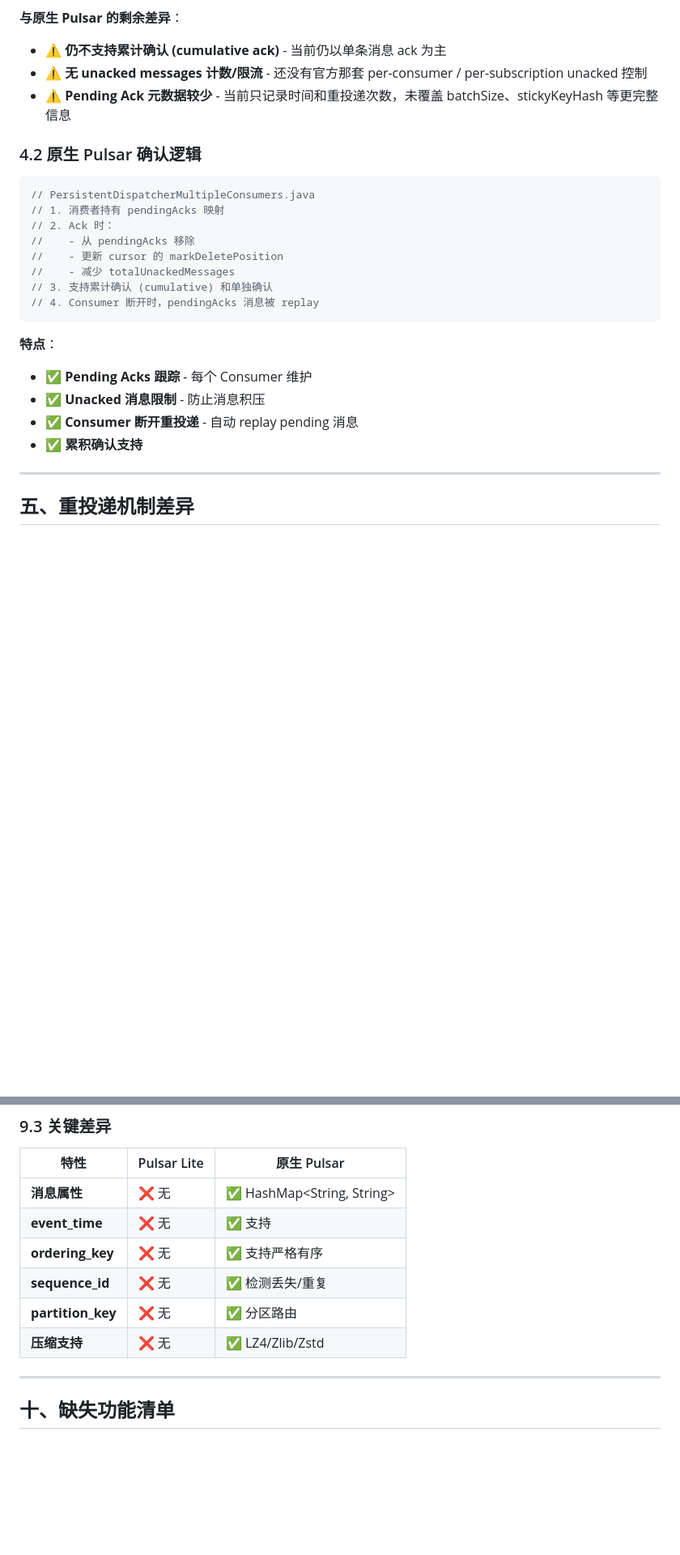
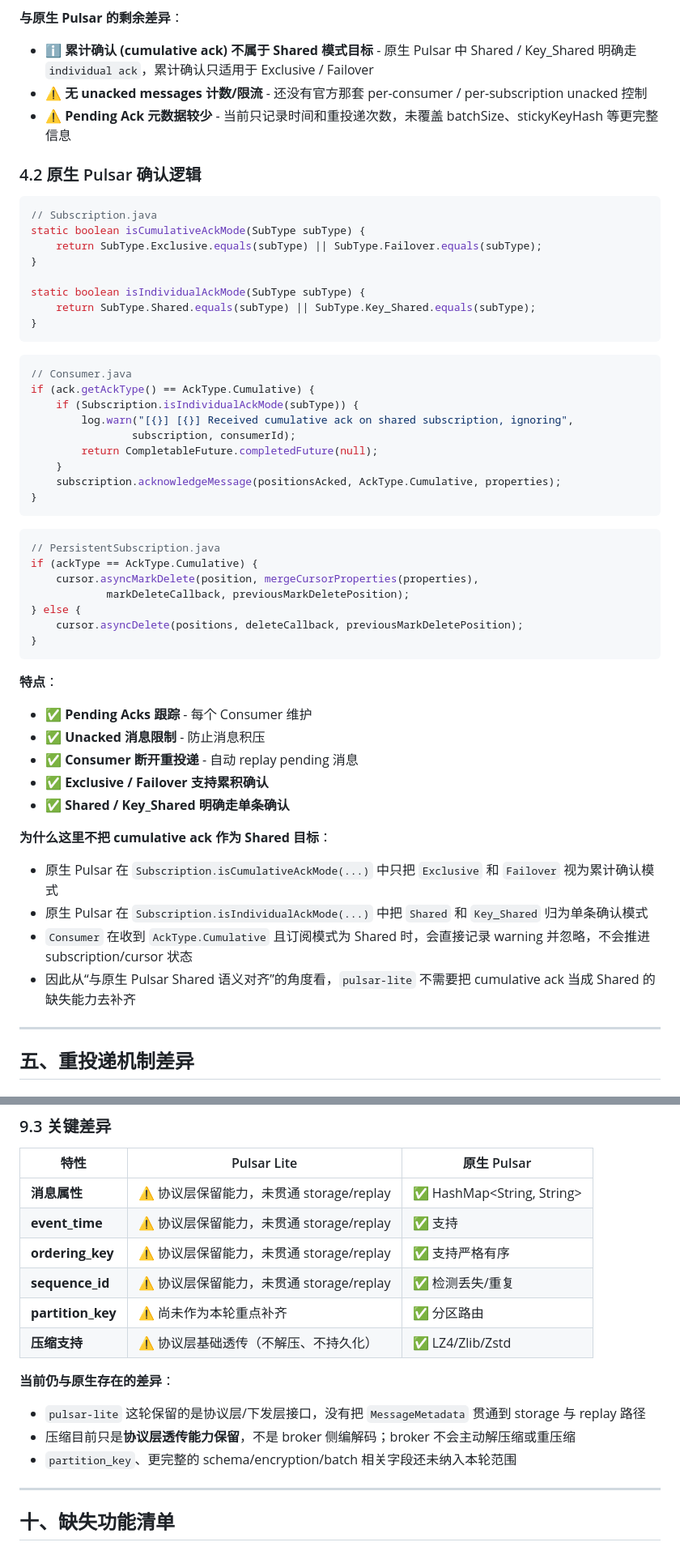
Before and after one commit to ascentstream/pulsar-lite, a Markdown page: docs/difference/shared_subscription_comparison.md, 2 parts joined by grey strips. Shown at 81% size. GitHub-like rendering; blank space fills up the shorter version.

````diff
--- a/docs/difference/shared_subscription_comparison.md
+++ b/docs/difference/shared_subscription_comparison.md
@@ -181,28 +236,57 @@ pub async fn remove_pending_ack(&self, message_id: &MessageId) -> bool {
 - ✅ **已支持断开恢复所需的 pending drain** - Consumer 移除时可一次性取出全部待确认消息
 
 **与原生 Pulsar 的剩余差异**：
-- ⚠️ **仍不支持累计确认 (cumulative ack)** - 当前仍以单条消息 ack 为主
+- ℹ️ **累计确认 (cumulative ack) 不属于 Shared 模式目标** - 原生 Pulsar 中 Shared / Key_Shared 明确走 `individual ack`，累计确认只适用于 Exclusive / Failover
 - ⚠️ **无 unacked messages 计数/限流** - 还没有官方那套 per-consumer / per-subscription unacked 控制
 - ⚠️ **Pending Ack 元数据较少** - 当前只记录时间和重投递次数，未覆盖 batchSize、stickyKeyHash 等更完整信息
 
 ### 4.2 原生 Pulsar 确认逻辑
 
 ```java
-// PersistentDispatcherMultipleConsumers.java
-// 1. 消费者持有 pendingAcks 映射
-// 2. Ack 时：
-//    - 从 pendingAcks 移除
-//    - 更新 cursor 的 markDeletePosition
-//    - 减少 totalUnackedMessages
-// 3. 支持累计确认 (cumulative) 和单独确认
-// 4. Consumer 断开时，pendingAcks 消息被 replay
+// Subscription.java
+static boolean isCumulativeAckMode(SubType subType) {
+    return SubType.Exclusive.equals(subType) || SubType.Failover.equals(subType);
+}
+
+static boolean isIndividualAckMode(SubType subType) {
+    return SubType.Shared.equals(subType) || SubType.Key_Shared.equals(subType);
+}
+```
+
+```java
+// Consumer.java
+if (ack.getAckType() == AckType.Cumulative) {
+    if (Subscription.isIndividualAckMode(subType)) {
+        log.warn("[{}] [{}] Received cumulative ack on shared subscription, ignoring",
+                subscription, consumerId);
+        return CompletableFuture.completedFuture(null);
+    }
+    subscription.acknowledgeMessage(positionsAcked, AckType.Cumulative, properties);
+}
+```
+
+```java
+// PersistentSubscription.java
+if (ackType == AckType.Cumulative) {
+    cursor.asyncMarkDelete(position, mergeCursorProperties(properties),
+            markDeleteCallback, previousMarkDeletePosition);
+} else {
+    cursor.asyncDelete(positions, deleteCallback, previousMarkDeletePosition);
+}
 ```
 
 **特点**：
 - ✅ **Pending Acks 跟踪** - 每个 Consumer 维护
 - ✅ **Unacked 消息限制** - 防止消息积压
 - ✅ **Consumer 断开重投递** - 自动 replay pending 消息
-- ✅ **累积确认支持**
+- ✅ **Exclusive / Failover 支持累积确认**
+- ✅ **Shared / Key_Shared 明确走单条确认**
+
+**为什么这里不把 cumulative ack 作为 Shared 目标**：
+- 原生 Pulsar 在 `Subscription.isCumulativeAckMode(...)` 中只把 `Exclusive` 和 `Failover` 视为累计确认模式
+- 原生 Pulsar 在 `Subscription.isIndividualAckMode(...)` 中把 `Shared` 和 `Key_Shared` 归为单条确认模式
+- `Consumer` 在收到 `AckType.Cumulative` 且订阅模式为 Shared 时，会直接记录 warning 并忽略，不会推进 subscription/cursor 状态
+- 因此从“与原生 Pulsar Shared 语义对齐”的角度看，`pulsar-lite` 不需要把 cumulative ack 当成 Shared 的缺失能力去补齐
 
 ---
 
@@ -553,12 +645,17 @@ public class MessageImpl {
 
 | 特性 | Pulsar Lite | 原生 Pulsar |
 |------|-------------|-------------|
-| **消息属性** | ❌ 无 | ✅ HashMap<String, String> |
-| **event_time** | ❌ 无 | ✅ 支持 |
-| **ordering_key** | ❌ 无 | ✅ 支持严格有序 |
-| **sequence_id** | ❌ 无 | ✅ 检测丢失/重复 |
-| **partition_key** | ❌ 无 | ✅ 分区路由 |
-| **压缩支持** | ❌ 无 | ✅ LZ4/Zlib/Zstd |
+| **消息属性** | ⚠️ 协议层保留能力，未贯通 storage/replay | ✅ HashMap<String, String> |
+| **event_time** | ⚠️ 协议层保留能力，未贯通 storage/replay | ✅ 支持 |
+| **ordering_key** | ⚠️ 协议层保留能力，未贯通 storage/replay | ✅ 支持严格有序 |
+| **sequence_id** | ⚠️ 协议层保留能力，未贯通 storage/replay | ✅ 检测丢失/重复 |
+| **partition_key** | ⚠️ 尚未作为本轮重点补齐 | ✅ 分区路由 |
+| **压缩支持** | ⚠️ 协议层基础透传（不解压、不持久化） | ✅ LZ4/Zlib/Zstd |
+
+**当前仍与原生存在的差异**：
+- `pulsar-lite` 这轮保留的是协议层/下发层接口，没有把 `MessageMetadata` 贯通到 storage 与 replay 路径
+- 压缩目前只是**协议层透传能力保留**，不是 broker 侧编解码；broker 不会主动解压缩或重压缩
+- `partition_key`、更完整的 schema/encryption/batch 相关字段还未纳入本轮范围
 
 ---
 
````
Also changed, not shown: other parts of docs/difference/shared_subscription_comparison.md (+88 -25 lines).
